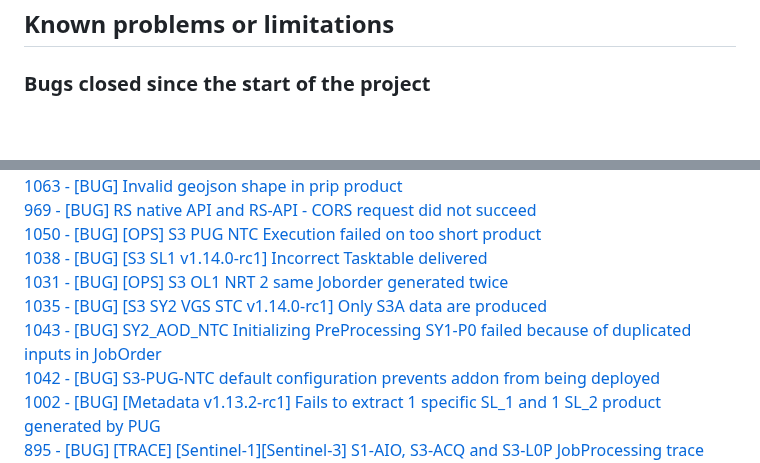
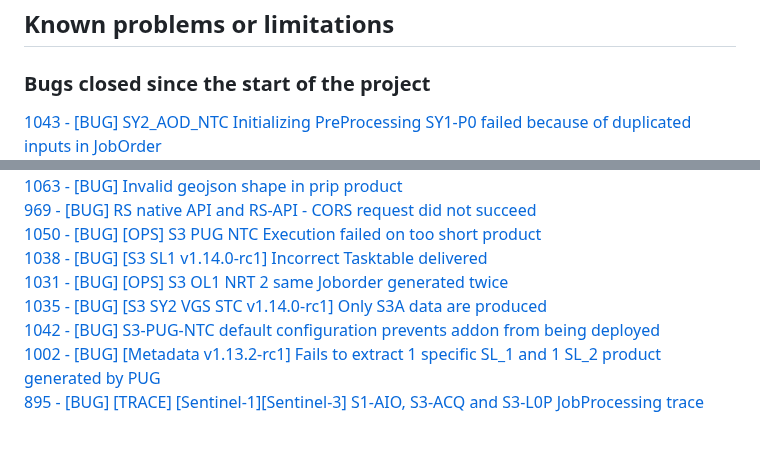
Before and after one commit to COPRS/reference-system-software, a Markdown page: releases/V2.0.0.md, 2 parts joined by grey strips. GitHub-like rendering; blank space fills up the shorter version.

```diff
--- a/releases/V2.0.0.md
+++ b/releases/V2.0.0.md
@@ -340,6 +340,7 @@ Complete processing for S1, S2 and S3
 
 ### Bugs closed since the start of the project
 
+[1043 - [BUG] SY2_AOD_NTC Initializing PreProcessing SY1-P0 failed because of duplicated inputs in JobOrder](https://github.com/COPRS/rs-issues/issues/1043)
 [770 - [BUG][SYSTEM] S3_L0ACQ 1.7.0 & 1.8.0 don't work ](https://github.com/COPRS/rs-issues/issues/770)
 [908 - [BUG] [OPS] Some millisecond ghost detected despite detection time set to 0](https://github.com/COPRS/rs-issues/issues/908)
 [685 - [BUG] [OPS] RS-Core Ingestion trigger failed to send list of detected chunk in Kafka](https://github.com/COPRS/rs-issues/issues/685)
@@ -849,7 +850,6 @@ Complete processing for S1, S2 and S3
 [1038 - [BUG] [S3 SL1 v1.14.0-rc1] Incorrect Tasktable delivered](https://github.com/COPRS/rs-issues/issues/1038)
 [1031 - [BUG] [OPS] S3 OL1 NRT 2 same Joborder generated twice](https://github.com/COPRS/rs-issues/issues/1031)
 [1035 - [BUG] [S3 SY2 VGS STC v1.14.0-rc1] Only S3A data are produced](https://github.com/COPRS/rs-issues/issues/1035)
-[1043 - [BUG] SY2_AOD_NTC Initializing PreProcessing SY1-P0 failed because of duplicated inputs in JobOrder](https://github.com/COPRS/rs-issues/issues/1043)
 [1042 - [BUG] S3-PUG-NTC default configuration prevents addon from being deployed](https://github.com/COPRS/rs-issues/issues/1042)
 [1002 - [BUG] [Metadata v1.13.2-rc1] Fails to extract 1 specific SL_1 and 1 SL_2 product generated by PUG](https://github.com/COPRS/rs-issues/issues/1002)
 [895 - [BUG] [TRACE] [Sentinel-1][Sentinel-3] S1-AIO, S3-ACQ and S3-L0P JobProcessing trace end with status OK and a lot of missing products at the same time.](https://github.com/COPRS/rs-issues/issues/895)
```
